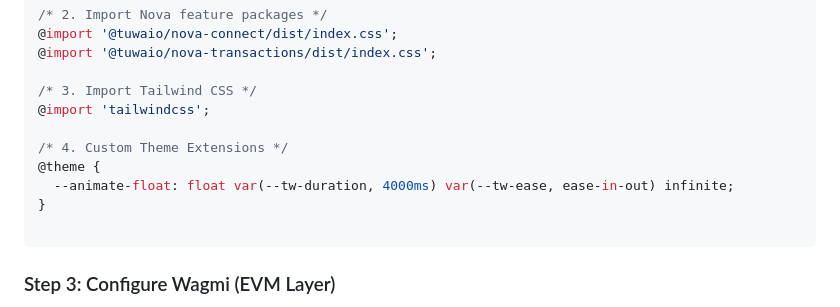
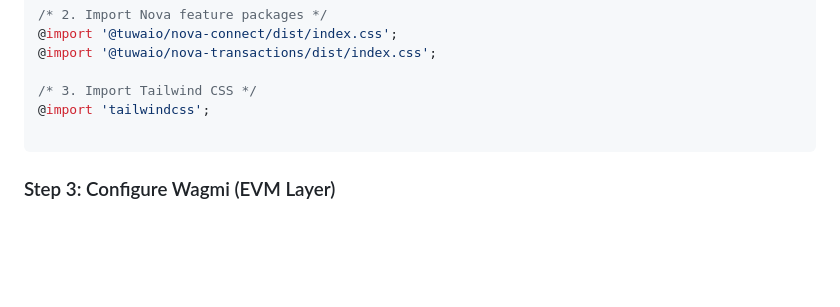
Before and after one commit to TuwaIO/workflows, a Markdown page: TUWA_AGENT.md, the part around one of its changes. GitHub-like rendering; blank space fills up the shorter version.

````diff
--- a/TUWA_AGENT.md
+++ b/TUWA_AGENT.md
@@ -99,11 +99,6 @@ Configure your global styles to import Nova's design system.
 
 /* 3. Import Tailwind CSS */
 @import 'tailwindcss';
-
-/* 4. Custom Theme Extensions */
-@theme {
-  --animate-float: float var(--tw-duration, 4000ms) var(--tw-ease, ease-in-out) infinite;
-}
 
 ```
 
````
Also changed, not shown: other parts of TUWA_AGENT.md (+76 -13 lines).
